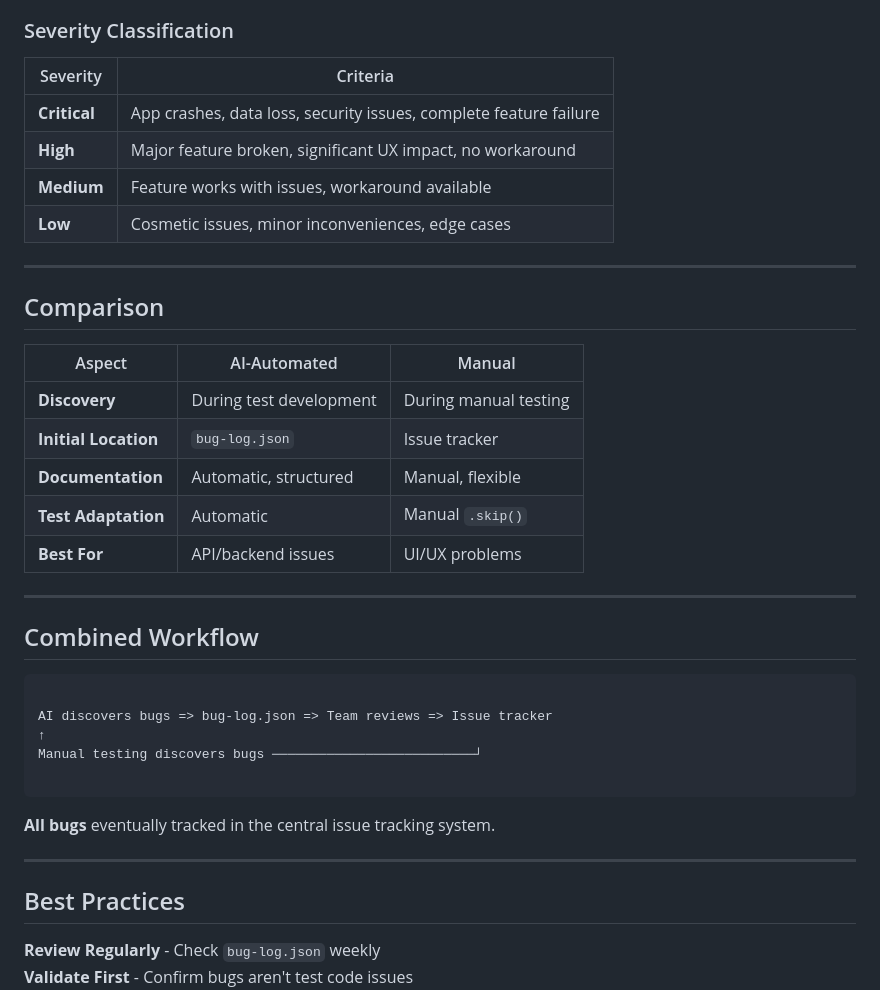
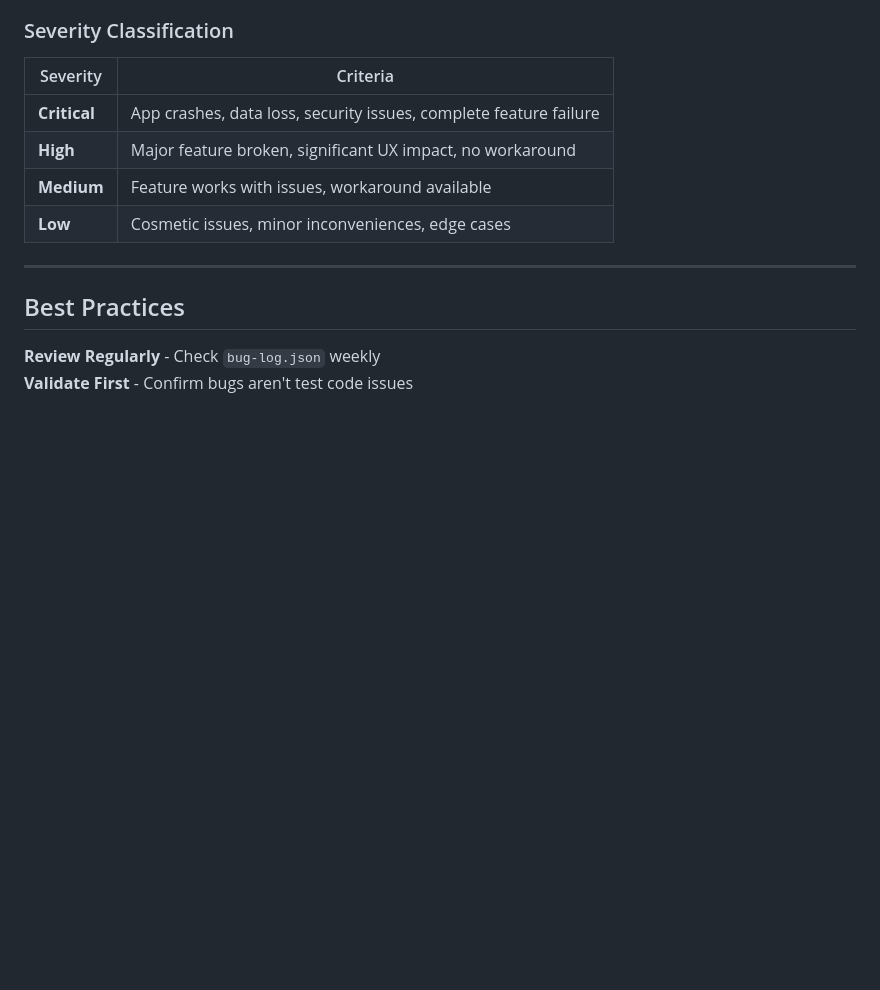
Before and after one commit to IvanZdanovich/cypress-start, a Markdown page: docs/bug-tracking.md, the part around one of its changes. GitHub-like rendering; blank space fills up the shorter version.

````diff
--- a/docs/bug-tracking.md
+++ b/docs/bug-tracking.md
@@ -131,32 +110,6 @@ Authentication endpoint returns 200 for invalid credentials instead of 401
 | **High**     | Major feature broken, significant UX impact, no workaround        |
 | **Medium**   | Feature works with issues, workaround available                   |
 | **Low**      | Cosmetic issues, minor inconveniences, edge cases                 |
-
----
-
-## Comparison
-
-| Aspect               | AI-Automated            | Manual                |
-|----------------------|-------------------------|-----------------------|
-| **Discovery**        | During test development | During manual testing |
-| **Initial Location** | `bug-log.json`          | Issue tracker         |
-| **Documentation**    | Automatic, structured   | Manual, flexible      |
-| **Test Adaptation**  | Automatic               | Manual `.skip()`      |
-| **Best For**         | API/backend issues      | UI/UX problems        |
-
----
-
-## Combined Workflow
-
-```
-
-AI discovers bugs => bug-log.json => Team reviews => Issue tracker
-↑
-Manual testing discovers bugs ──────────────────────────┘
-
-```
-
-**All bugs** eventually tracked in the central issue tracking system.
 
 ---
 
````
Also changed, not shown: other parts of docs/bug-tracking.md (+34 -55 lines).
